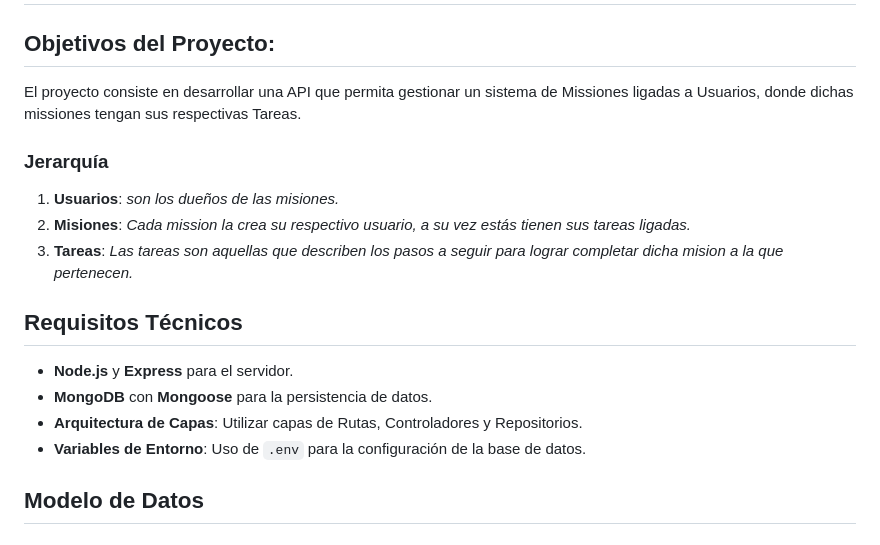
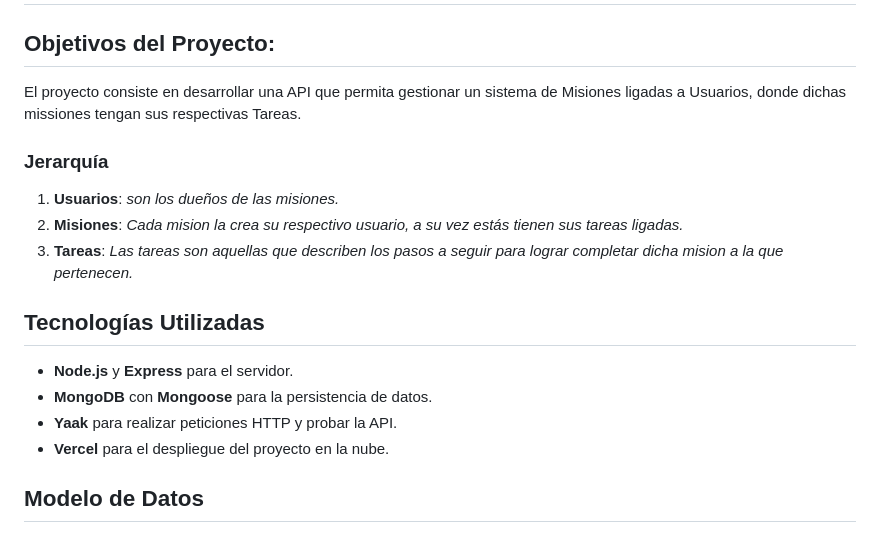
Before and after one commit to Adriel-23/Unidad_5, a Markdown page: Readme.md, the part around one of its changes. Drawn GitHub-style.

```diff
--- a/Readme.md
+++ b/Readme.md
@@ -2,21 +2,22 @@
 
 ## Objetivos del Proyecto:
 
-El proyecto consiste en desarrollar una API que permita gestionar un sistema de Missiones ligadas a Usuarios, donde dichas missiones tengan sus respectivas Tareas.
+El proyecto consiste en desarrollar una API que permita gestionar un sistema de Misiones ligadas a Usuarios, donde dichas missiones tengan sus respectivas Tareas.
 
 ### Jerarquía
 
 
 1. **Usuarios**: *son los dueños de las misiones.*
-2. **Misiones**: *Cada mission la crea su respectivo usuario, a su vez estás tienen sus tareas ligadas.*
+2. **Misiones**: *Cada mision la crea su respectivo usuario, a su vez estás tienen sus tareas ligadas.*
 3. **Tareas**: *Las tareas son aquellas que describen los pasos a seguir para lograr completar dicha mision a la que pertenecen.*
 
-## Requisitos Técnicos
+## Tecnologías Utilizadas
 
 - **Node.js** y **Express** para el servidor.
 - **MongoDB** con **Mongoose** para la persistencia de datos.
-- **Arquitectura de Capas**: Utilizar capas de Rutas, Controladores y Repositorios.
-- **Variables de Entorno**: Uso de `.env` para la configuración de la base de datos.
+- **Yaak** para realizar peticiones HTTP y probar la API.
+- **Vercel** para el despliegue del proyecto en la nube.
+
 
 ## Modelo de Datos
 
```
Also changed, not shown: other parts of Readme.md (+75 -0 lines).
